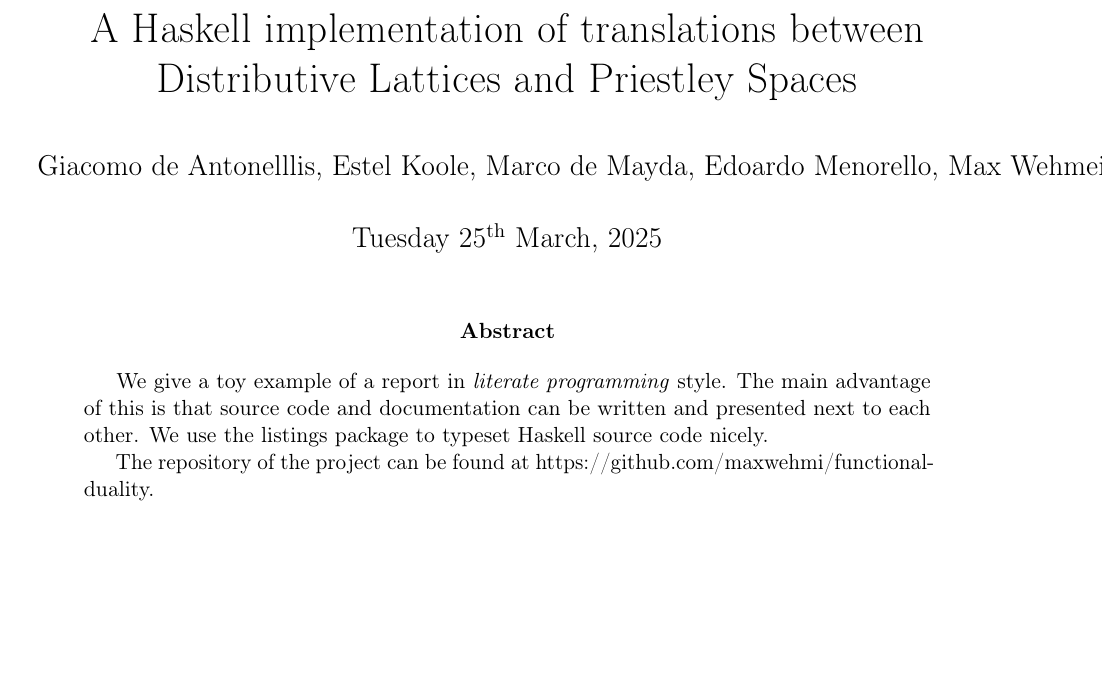
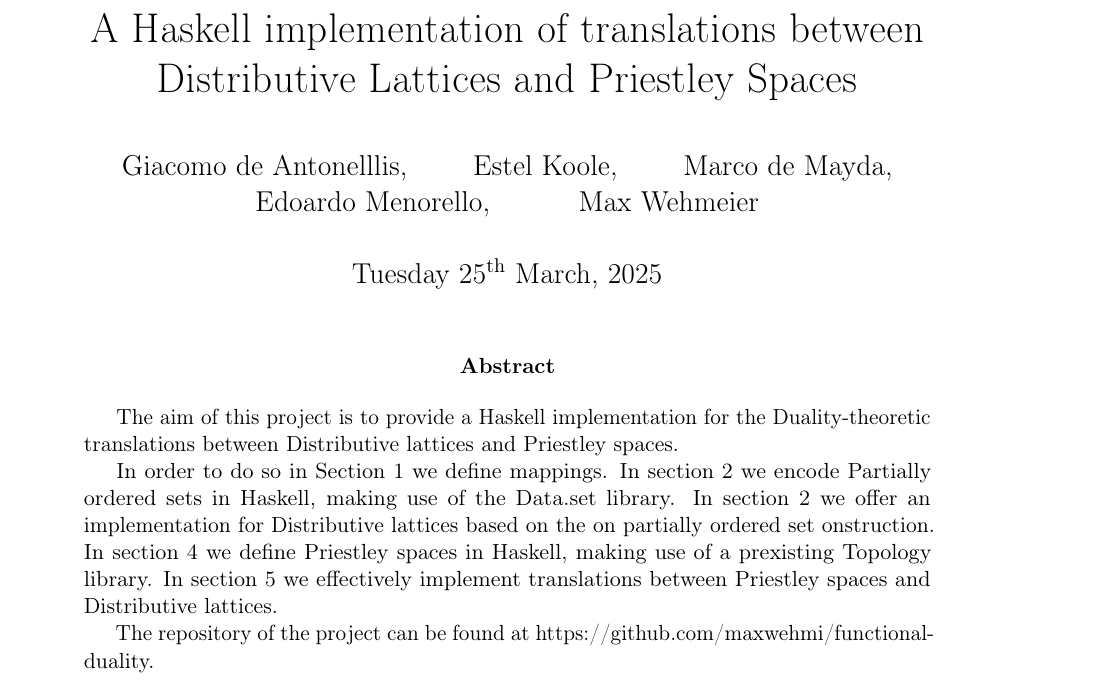
Before and after one commit to maxwehmi/functional-duality, a LaTeX paper (report.tex): part of page 1 of 2, cut so that both start at the same text. Compiled offline with pdfLaTeX.

Commit message:
all changes

```diff
--- a/report.tex
+++ b/report.tex
@@ -2,7 +2,7 @@
 \input{latexmacros.tex}
 
 \title{A Haskell implementation of translations between Distributive Lattices and Priestley Spaces}
-\author{Giacomo de Antonelllis, Estel Koole, Marco de Mayda, Edoardo Menorello, Max Wehmeier}
+\author{Giacomo de Antonelllis, \and Estel Koole, \and Marco de Mayda, \and  Edoardo Menorello, \and  Max Wehmeier}
 \date{\today}
 \hypersetup{pdfauthor={Giacomo de Antonelllis, Estel Koole, Marco de Mayda, Edoardo Menorello, Max Wehmeier}, pdftitle={A Haskell implementation of translations between Distributive Lattices and Priestley Spaces}}
 
@@ -10,12 +10,20 @@
 
 \maketitle
 
-% I am leaving this in, so we remember that we still have to write them
+
 \begin{abstract}
-We give a toy example of a report in \emph{literate programming} style.
-The main advantage of this is that source code and documentation can
-be written and presented next to each other.
-We use the listings package to typeset Haskell source code nicely.
+
+The aim of this project is to provide a Haskell implementation for the Duality-theoretic translations between Distributive lattices and Priestley spaces.
+
+In order to do so in Section 1 we define mappings. In section 2 we encode Partially ordered sets in Haskell, making use of the Data.set library. In section 2 we offer an implementation for Distributive lattices based on the on partially ordered set onstruction. In section 4 we define Priestley spaces in Haskell, making use of a prexisting Topology library. In section 5 we effectively implement translations between Priestley spaces and Distributive lattices.
+
+
+
+
+% We give a toy example of a report in \emph{literate programming} style.
+%The main advantage of this is that source code and documentation can
+%be written and presented next to each other.
+%We use the listings package to typeset Haskell source code nicely.
 
 The repository of the project can be found at https://github.com/maxwehmi/functional-duality.
 \end{abstract}
```
Also changed, not shown: report.pdf, report.tex (3 more changed lines), 2 other files.
